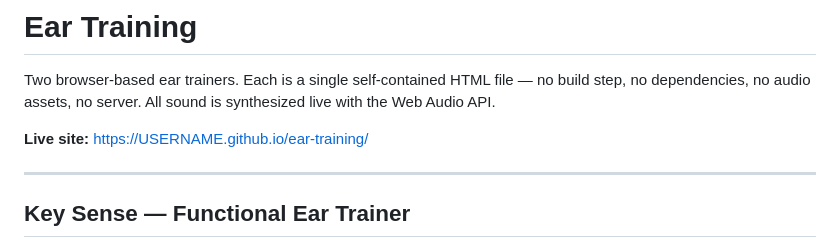
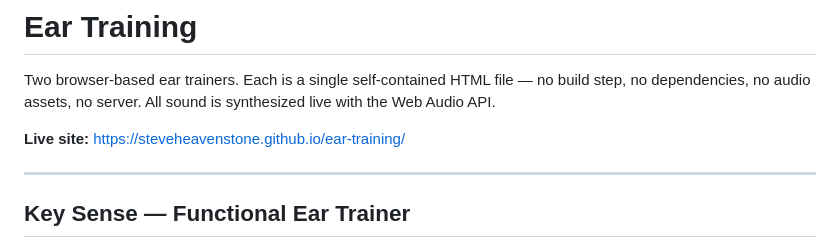
Before and after one commit to steveheavenstone/ear-training, a Markdown page: README.md, the part around the change. GitHub-like rendering.

Commit message:
Point live-site link at steveheavenstone.github.io
Co-Authored-By: Claude Opus 5 <noreply@anthropic.com>

```diff
--- a/README.md
+++ b/README.md
@@ -2,7 +2,7 @@
 
 Two browser-based ear trainers. Each is a single self-contained HTML file — no build step, no dependencies, no audio assets, no server. All sound is synthesized live with the Web Audio API.
 
-**Live site:** https://USERNAME.github.io/ear-training/
+**Live site:** https://steveheavenstone.github.io/ear-training/
 
 ---
 
```
